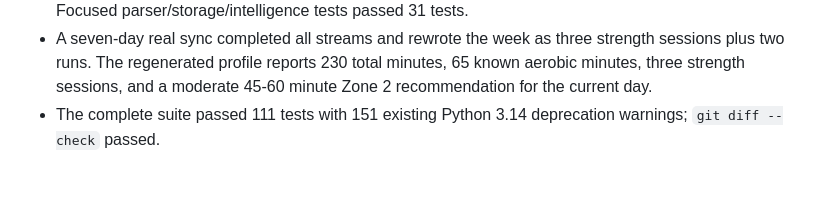
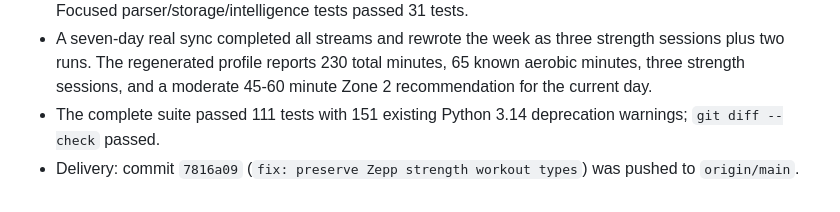
Before and after one commit to Robin-Wujw/Vitalis, a Markdown page: SYSTEM.md, the part around the change. GitHub-like rendering.

Commit message:
docs: record workout type fix delivery

```diff
--- a/SYSTEM.md
+++ b/SYSTEM.md
@@ -677,3 +677,5 @@ the current weekly training interpretation.
   recommendation for the current day.
 - The complete suite passed 111 tests with 151 existing Python 3.14 deprecation
   warnings; `git diff --check` passed.
+- Delivery: commit `7816a09` (`fix: preserve Zepp strength workout types`) was pushed
+  to `origin/main`.
```
